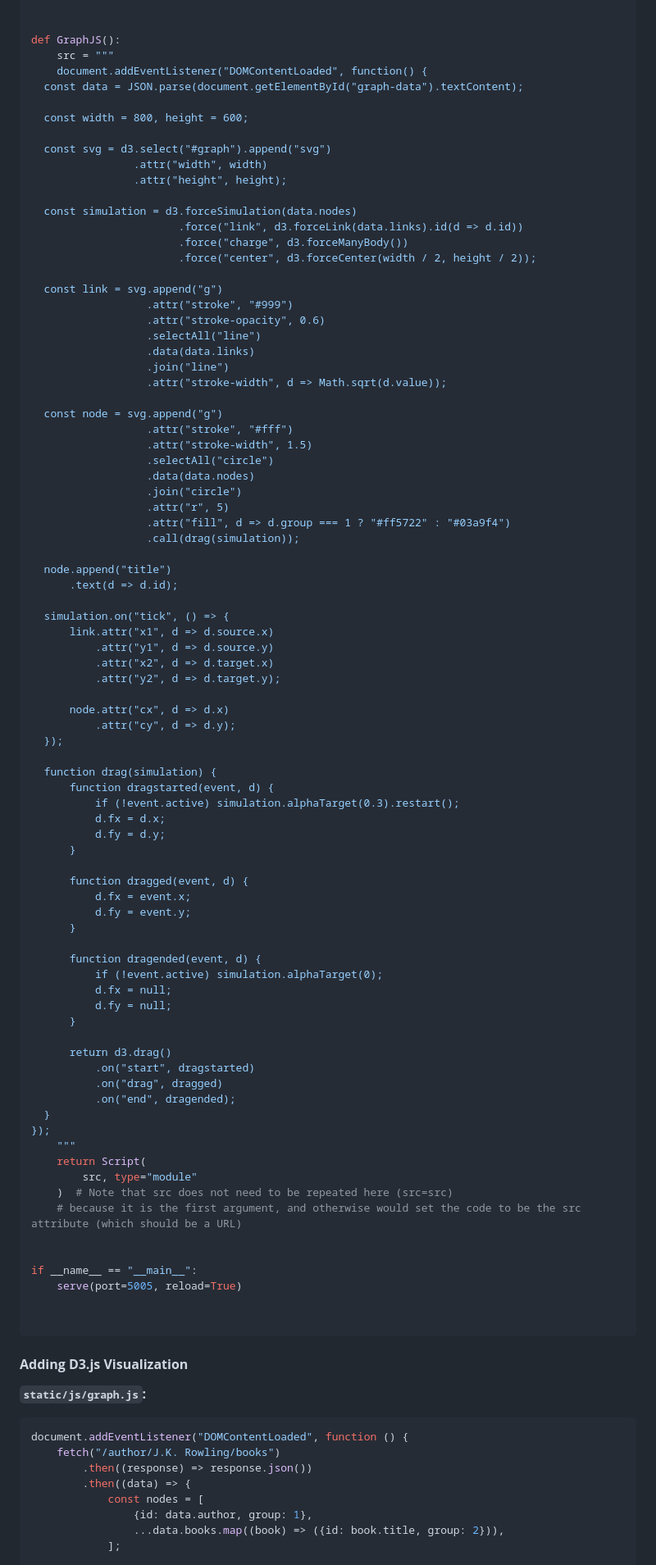
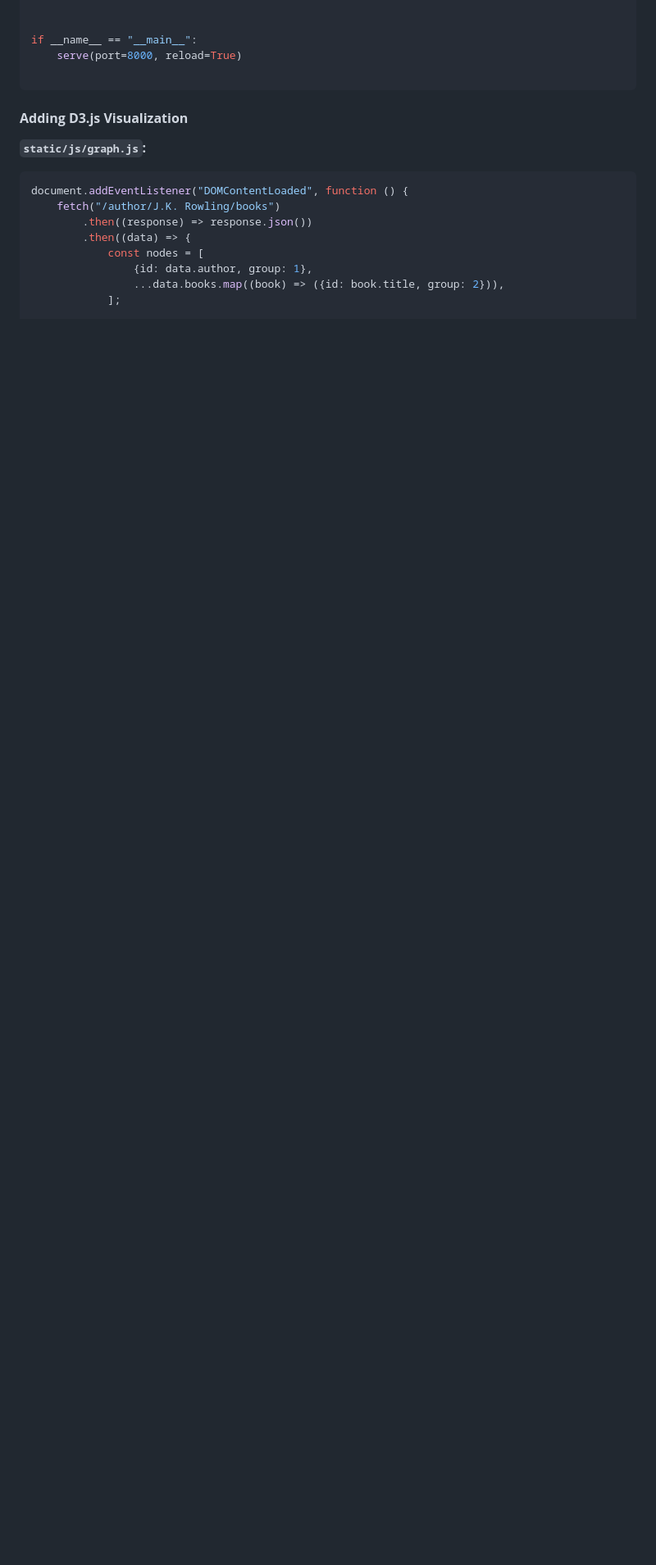
Before and after one commit to dtaylor-us/vassar, a Markdown page: README.md, the part around one of its changes. Shown at 82% size. Rendered like a GitHub page; blank space fills up the shorter version.

````diff
--- a/README.md
+++ b/README.md
@@ -503,87 +524,8 @@ async def get(request):
     )
 
 
-def GraphJS():
-    src = """
-    document.addEventListener("DOMContentLoaded", function() {
-  const data = JSON.parse(document.getElementById("graph-data").textContent);
-
-  const width = 800, height = 600;
-
-  const svg = d3.select("#graph").append("svg")
-                .attr("width", width)
-                .attr("height", height);
-
-  const simulation = d3.forceSimulation(data.nodes)
-                       .force("link", d3.forceLink(data.links).id(d => d.id))
-                       .force("charge", d3.forceManyBody())
-                       .force("center", d3.forceCenter(width / 2, height / 2));
-
-  const link = svg.append("g")
-                  .attr("stroke", "#999")
-                  .attr("stroke-opacity", 0.6)
-                  .selectAll("line")
-                  .data(data.links)
-                  .join("line")
-                  .attr("stroke-width", d => Math.sqrt(d.value));
-
-  const node = svg.append("g")
-                  .attr("stroke", "#fff")
-                  .attr("stroke-width", 1.5)
-                  .selectAll("circle")
-                  .data(data.nodes)
-                  .join("circle")
-                  .attr("r", 5)
-                  .attr("fill", d => d.group === 1 ? "#ff5722" : "#03a9f4")
-                  .call(drag(simulation));
-
-  node.append("title")
-      .text(d => d.id);
-
-  simulation.on("tick", () => {
-      link.attr("x1", d => d.source.x)
-          .attr("y1", d => d.source.y)
-          .attr("x2", d => d.target.x)
-          .attr("y2", d => d.target.y);
-
-      node.attr("cx", d => d.x)
-          .attr("cy", d => d.y);
-  });
-
-  function drag(simulation) {
-      function dragstarted(event, d) {
-          if (!event.active) simulation.alphaTarget(0.3).restart();
-          d.fx = d.x;
-          d.fy = d.y;
-      }
-
-      function dragged(event, d) {
-          d.fx = event.x;
-          d.fy = event.y;
-      }
-
-      function dragended(event, d) {
-          if (!event.active) simulation.alphaTarget(0);
-          d.fx = null;
-          d.fy = null;
-      }
-
-      return d3.drag()
-          .on("start", dragstarted)
-          .on("drag", dragged)
-          .on("end", dragended);
-  }
-});
-    """
-    return Script(
-        src, type="module"
-    )  # Note that src does not need to be repeated here (src=src)
-    # because it is the first argument, and otherwise would set the code to be the src attribute (which should be a URL)
-
-
 if __name__ == "__main__":
-    serve(port=5005, reload=True)
-
+    serve(port=8000, reload=True)
 
 ```
 
````
Also changed, not shown: other parts of README.md (+60 -39 lines).
